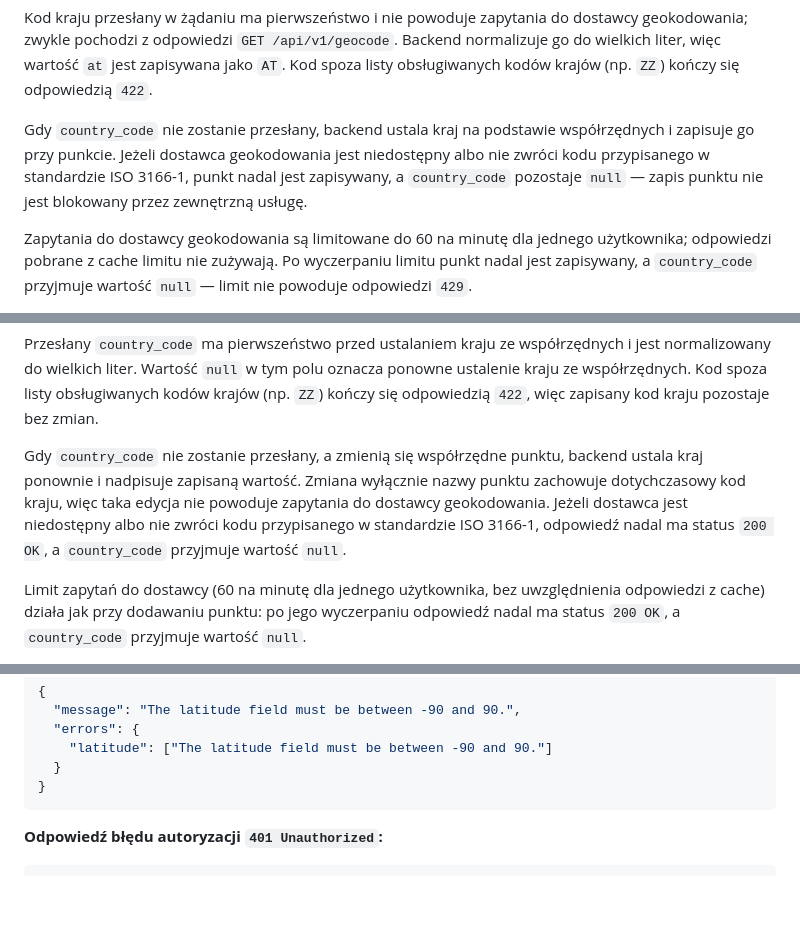
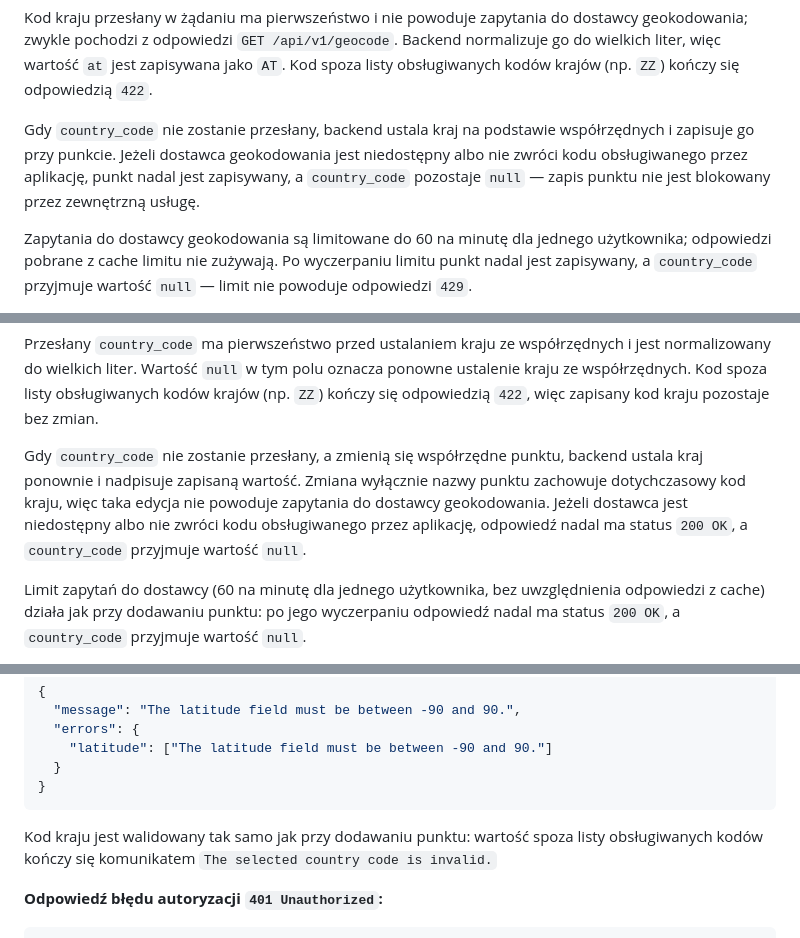
Before and after one commit to TomaszG90/dziennik, a Markdown page: docs/api.md, 3 parts joined by grey strips. GitHub-like rendering; blank space fills up the shorter version.

Commit message:
docs: align country code wording with XK support)

````diff
--- a/docs/api.md
+++ b/docs/api.md
@@ -316,7 +316,7 @@ Pola:
 
 Kod kraju przesłany w żądaniu ma pierwszeństwo i nie powoduje zapytania do dostawcy geokodowania; zwykle pochodzi z odpowiedzi `GET /api/v1/geocode`. Backend normalizuje go do wielkich liter, więc wartość `at` jest zapisywana jako `AT`. Kod spoza listy obsługiwanych kodów krajów (np. `ZZ`) kończy się odpowiedzią `422`.
 
-Gdy `country_code` nie zostanie przesłany, backend ustala kraj na podstawie współrzędnych i zapisuje go przy punkcie. Jeżeli dostawca geokodowania jest niedostępny albo nie zwróci kodu przypisanego w standardzie ISO 3166-1, punkt nadal jest zapisywany, a `country_code` pozostaje `null` — zapis punktu nie jest blokowany przez zewnętrzną usługę.
+Gdy `country_code` nie zostanie przesłany, backend ustala kraj na podstawie współrzędnych i zapisuje go przy punkcie. Jeżeli dostawca geokodowania jest niedostępny albo nie zwróci kodu obsługiwanego przez aplikację, punkt nadal jest zapisywany, a `country_code` pozostaje `null` — zapis punktu nie jest blokowany przez zewnętrzną usługę.
 
 Zapytania do dostawcy geokodowania są limitowane do 60 na minutę dla jednego użytkownika; odpowiedzi pobrane z cache limitu nie zużywają. Po wyczerpaniu limitu punkt nadal jest zapisywany, a `country_code` przyjmuje wartość `null` — limit nie powoduje odpowiedzi `429`.
 
@@ -392,7 +392,7 @@ Pola:
 
 Przesłany `country_code` ma pierwszeństwo przed ustalaniem kraju ze współrzędnych i jest normalizowany do wielkich liter. Wartość `null` w tym polu oznacza ponowne ustalenie kraju ze współrzędnych. Kod spoza listy obsługiwanych kodów krajów (np. `ZZ`) kończy się odpowiedzią `422`, więc zapisany kod kraju pozostaje bez zmian.
 
-Gdy `country_code` nie zostanie przesłany, a zmienią się współrzędne punktu, backend ustala kraj ponownie i nadpisuje zapisaną wartość. Zmiana wyłącznie nazwy punktu zachowuje dotychczasowy kod kraju, więc taka edycja nie powoduje zapytania do dostawcy geokodowania. Jeżeli dostawca jest niedostępny albo nie zwróci kodu przypisanego w standardzie ISO 3166-1, odpowiedź nadal ma status `200 OK`, a `country_code` przyjmuje wartość `null`.
+Gdy `country_code` nie zostanie przesłany, a zmienią się współrzędne punktu, backend ustala kraj ponownie i nadpisuje zapisaną wartość. Zmiana wyłącznie nazwy punktu zachowuje dotychczasowy kod kraju, więc taka edycja nie powoduje zapytania do dostawcy geokodowania. Jeżeli dostawca jest niedostępny albo nie zwróci kodu obsługiwanego przez aplikację, odpowiedź nadal ma status `200 OK`, a `country_code` przyjmuje wartość `null`.
 
 Limit zapytań do dostawcy (60 na minutę dla jednego użytkownika, bez uwzględnienia odpowiedzi z cache) działa jak przy dodawaniu punktu: po jego wyczerpaniu odpowiedź nadal ma status `200 OK`, a `country_code` przyjmuje wartość `null`.
 
@@ -424,6 +424,8 @@ Limit zapytań do dostawcy (60 na minutę dla jednego użytkownika, bez uwzględ
   }
 }
 ```
+
+Kod kraju jest walidowany tak samo jak przy dodawaniu punktu: wartość spoza listy obsługiwanych kodów kończy się komunikatem `The selected country code is invalid.`
 
 **Odpowiedź błędu autoryzacji `401 Unauthorized`:**
 
````
